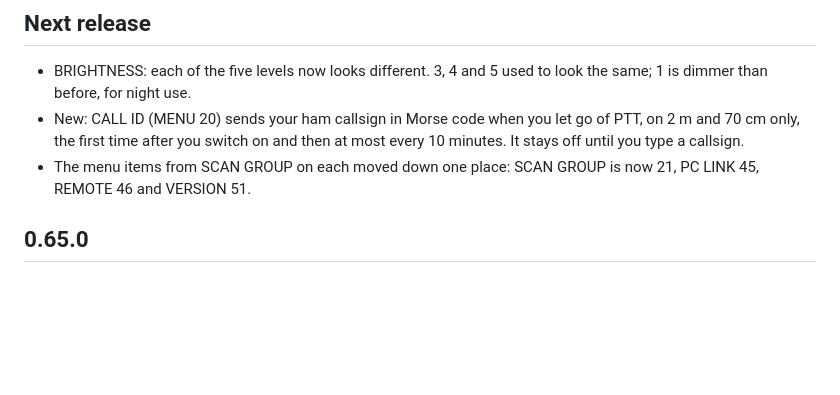
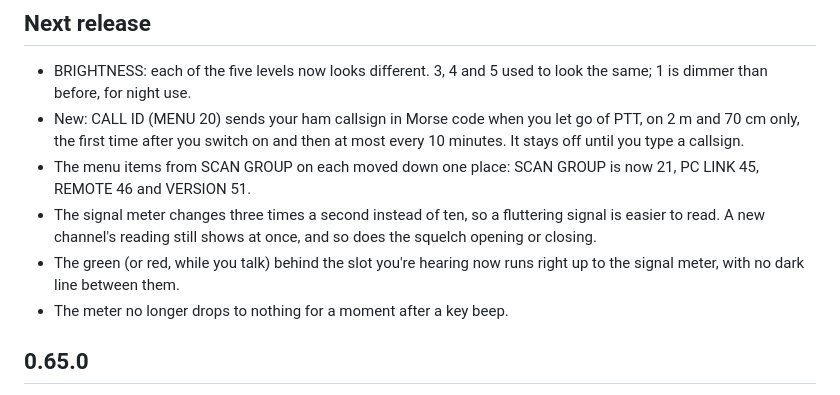
Before and after one commit to limehawk/td-h3-fw, a Markdown page: CHANGELOG.md, the part around the change. Rendered like a GitHub page; blank space fills up the shorter version.

```diff
--- a/CHANGELOG.md
+++ b/CHANGELOG.md
@@ -12,6 +12,11 @@ starts with its part of this list.
   until you type a callsign.
 - The menu items from SCAN GROUP on each moved down one place: SCAN GROUP is now 21, PC LINK 45,
   REMOTE 46 and VERSION 51.
+- The signal meter changes three times a second instead of ten, so a fluttering signal is easier to
+  read. A new channel's reading still shows at once, and so does the squelch opening or closing.
+- The green (or red, while you talk) behind the slot you're hearing now runs right up to the signal
+  meter, with no dark line between them.
+- The meter no longer drops to nothing for a moment after a key beep.
 
 ## 0.65.0
 
```
Also changed, not shown: docs/manual/Home-Screen.md (+5 -3 lines), docs/manual/img/callid.png, docs/manual/img/dtmfask.png, docs/manual/img/home.png, docs/manual/img/tx.png, docs/manual/img/usb.png, 5 other files.
